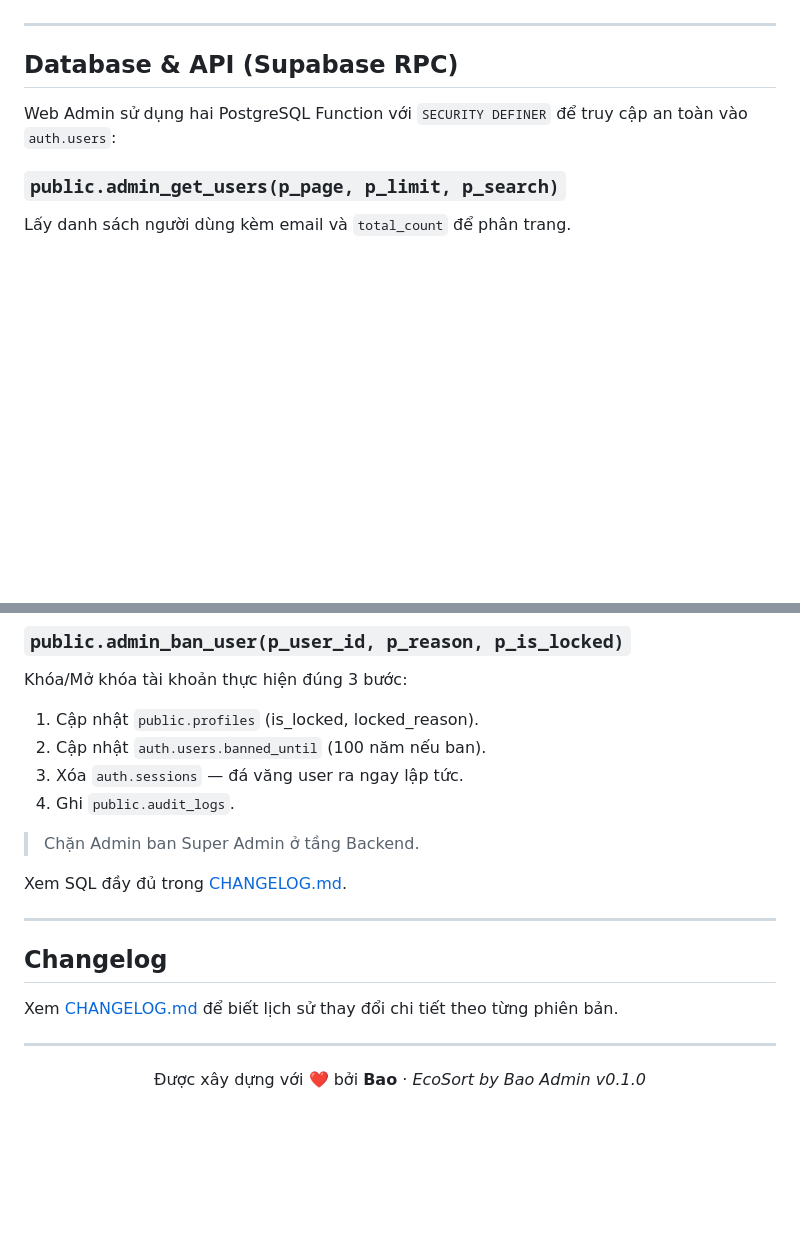
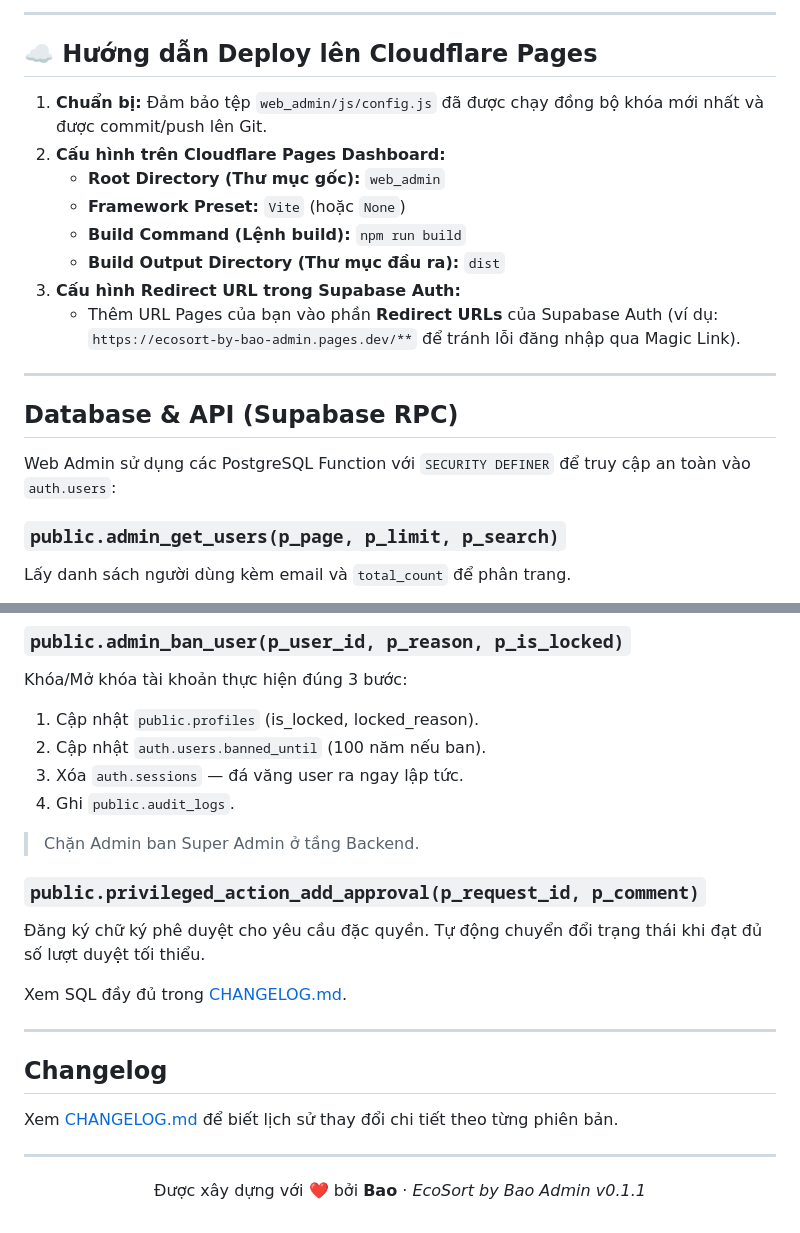
Before and after one commit to gbao86/AI_Garbage_Classification_Application, a Markdown page: web_admin/README.md, 2 parts joined by grey strips. Rendered like a GitHub page; blank space fills up the shorter version.

```diff
--- a/web_admin/README.md
+++ b/web_admin/README.md
@@ -145,9 +174,21 @@ Web Admin áp dụng mô hình **RBAC (Role-Based Access Control)** hai tầng:
+---
+
+## ☁️ Hướng dẫn Deploy lên Cloudflare Pages
+
+1. **Chuẩn bị:** Đảm bảo tệp `web_admin/js/config.js` đã được chạy đồng bộ khóa mới nhất và được commit/push lên Git.
+2. **Cấu hình trên Cloudflare Pages Dashboard:**
+   * **Root Directory (Thư mục gốc):** `web_admin`
+   * **Framework Preset:** `Vite` (hoặc `None`)
+   * **Build Command (Lệnh build):** `npm run build`
+   * **Build Output Directory (Thư mục đầu ra):** `dist`
+3. **Cấu hình Redirect URL trong Supabase Auth:**
+   * Thêm URL Pages của bạn vào phần **Redirect URLs** của Supabase Auth (ví dụ: `https://ecosort-by-bao-admin.pages.dev/**` để tránh lỗi đăng nhập qua Magic Link).
 
 ---
 
 ## Database & API (Supabase RPC)
 
-Web Admin sử dụng hai PostgreSQL Function với `SECURITY DEFINER` để truy cập an toàn vào `auth.users`:
+Web Admin sử dụng các PostgreSQL Function với `SECURITY DEFINER` để truy cập an toàn vào `auth.users`:
 
 ### `public.admin_get_users(p_page, p_limit, p_search)`
 Lấy danh sách người dùng kèm email và `total_count` để phân trang.
@@ -161,6 +202,9 @@ Khóa/Mở khóa tài khoản thực hiện đúng 3 bước:
 4. Ghi `public.audit_logs`.
 > Chặn Admin ban Super Admin ở tầng Backend.
 
+### `public.privileged_action_add_approval(p_request_id, p_comment)`
+Đăng ký chữ ký phê duyệt cho yêu cầu đặc quyền. Tự động chuyển đổi trạng thái khi đạt đủ số lượt duyệt tối thiểu.
+
 Xem SQL đầy đủ trong [CHANGELOG.md](./CHANGELOG.md#️-sql--database-hướng-dẫn-thiết-lập).
 
 ---
@@ -172,5 +216,5 @@ Xem [CHANGELOG.md](./CHANGELOG.md) để biết lịch sử thay đổi chi ti
 ---
 
 <p align="center">
-  Được xây dựng với ❤️ bởi <strong>Bao</strong> · <em>EcoSort by Bao Admin v0.1.0</em>
+  Được xây dựng với ❤️ bởi <strong>Bao</strong> · <em>EcoSort by Bao Admin v0.1.1</em>
 </p>
```
Also changed, not shown: other parts of web_admin/README.md (+41 -12 lines).
